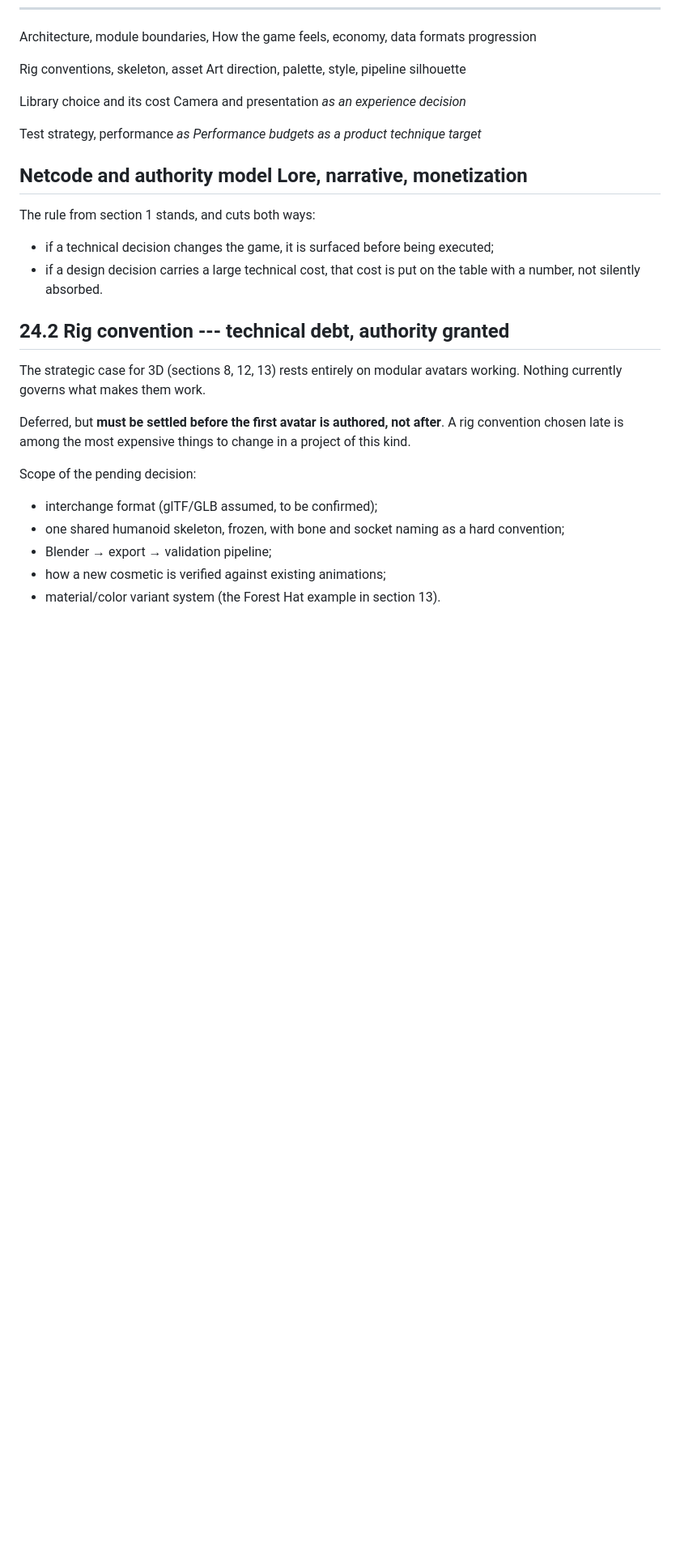
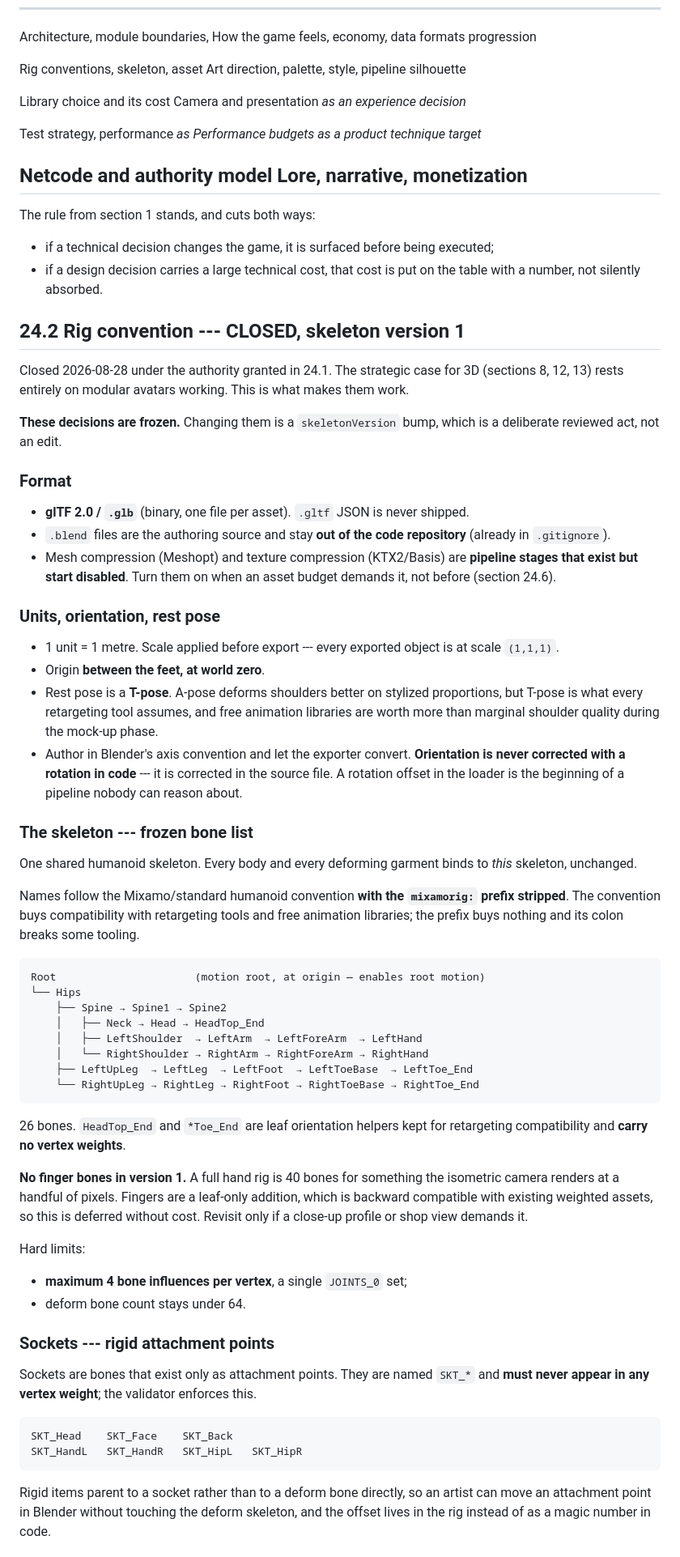
Before and after one commit to Ripezo/survival-2026, a Markdown page: CLAUDE.md, the part around one of its changes. Shown at 81% size. Rendered like a GitHub page; blank space fills up the shorter version.

````diff
--- a/CLAUDE.md
+++ b/CLAUDE.md
@@ -837,20 +837,87 @@ The rule from section 1 stands, and cuts both ways:
 -   if a design decision carries a large technical cost, that cost is
     put on the table with a number, not silently absorbed.
 
-## 24.2 Rig convention --- technical debt, authority granted
+## 24.2 Rig convention --- CLOSED, skeleton version 1
 
-The strategic case for 3D (sections 8, 12, 13) rests entirely on modular
-avatars working. Nothing currently governs what makes them work.
+Closed 2026-08-28 under the authority granted in 24.1. The strategic case
+for 3D (sections 8, 12, 13) rests entirely on modular avatars working.
+This is what makes them work.
 
-Deferred, but **must be settled before the first avatar is authored, not
-after**. A rig convention chosen late is among the most expensive things
-to change in a project of this kind.
+**These decisions are frozen.** Changing them is a `skeletonVersion`
+bump, which is a deliberate reviewed act, not an edit.
 
-Scope of the pending decision:
+### Format
 
--   interchange format (glTF/GLB assumed, to be confirmed);
--   one shared humanoid skeleton, frozen, with bone and socket naming as
-    a hard convention;
--   Blender → export → validation pipeline;
--   how a new cosmetic is verified against existing animations;
--   material/color variant system (the Forest Hat example in section 13).
+-   **glTF 2.0 / `.glb`** (binary, one file per asset). `.gltf` JSON is
+    never shipped.
+-   `.blend` files are the authoring source and stay **out of the code
+    repository** (already in `.gitignore`).
+-   Mesh compression (Meshopt) and texture compression (KTX2/Basis) are
+    **pipeline stages that exist but start disabled**. Turn them on when
+    an asset budget demands it, not before (section 24.6).
+
+### Units, orientation, rest pose
+
+-   1 unit = 1 metre. Scale applied before export --- every exported
+    object is at scale `(1,1,1)`.
+-   Origin **between the feet, at world zero**.
+-   Rest pose is a **T-pose**. A-pose deforms shoulders better on
+    stylized proportions, but T-pose is what every retargeting tool
+    assumes, and free animation libraries are worth more than marginal
+    shoulder quality during the mock-up phase.
+-   Author in Blender's axis convention and let the exporter convert.
+    **Orientation is never corrected with a rotation in code** --- it is
+    corrected in the source file. A rotation offset in the loader is the
+    beginning of a pipeline nobody can reason about.
+
+### The skeleton --- frozen bone list
+
+One shared humanoid skeleton. Every body and every deforming garment
+binds to *this* skeleton, unchanged.
+
+Names follow the Mixamo/standard humanoid convention **with the
+`mixamorig:` prefix stripped**. The convention buys compatibility with
+retargeting tools and free animation libraries; the prefix buys nothing
+and its colon breaks some tooling.
+
+```text
+Root                      (motion root, at origin — enables root motion)
+└── Hips
+    ├── Spine → Spine1 → Spine2
+    │   ├── Neck → Head → HeadTop_End
+    │   ├── LeftShoulder  → LeftArm  → LeftForeArm  → LeftHand
+    │   └── RightShoulder → RightArm → RightForeArm → RightHand
+    ├── LeftUpLeg  → LeftLeg  → LeftFoot  → LeftToeBase  → LeftToe_End
+    └── RightUpLeg → RightLeg → RightFoot → RightToeBase → RightToe_End
+```
+
+26 bones. `HeadTop_End` and `*Toe_End` are leaf orientation helpers kept
+for retargeting compatibility and **carry no vertex weights**.
+
+**No finger bones in version 1.** A full hand rig is 40 bones for
+something the isometric camera renders at a handful of pixels. Fingers
+are a leaf-only addition, which is backward compatible with existing
+weighted assets, so this is deferred without cost. Revisit only if a
+close-up profile or shop view demands it.
+
+Hard limits:
+
+-   **maximum 4 bone influences per vertex**, a single `JOINTS_0` set;
+-   deform bone count stays under 64.
+
+### Sockets --- rigid attachment points
+
+Sockets are bones that exist only as attachment points. They are named
+`SKT_*` and **must never appear in any vertex weight**; the validator
+enforces this.
+
+```text
+SKT_Head    SKT_Face    SKT_Back
+SKT_HandL   SKT_HandR   SKT_HipL   SKT_HipR
+```
+
+Rigid items parent to a socket rather than to a deform bone directly, so
+an artist can move an attachment point in Blender without touching the
+deform skeleton, and the offset lives in the rig instead of as a magic
+number in code.
+
````
Also changed, not shown: other parts of CLAUDE.md (+90 -0 lines).
